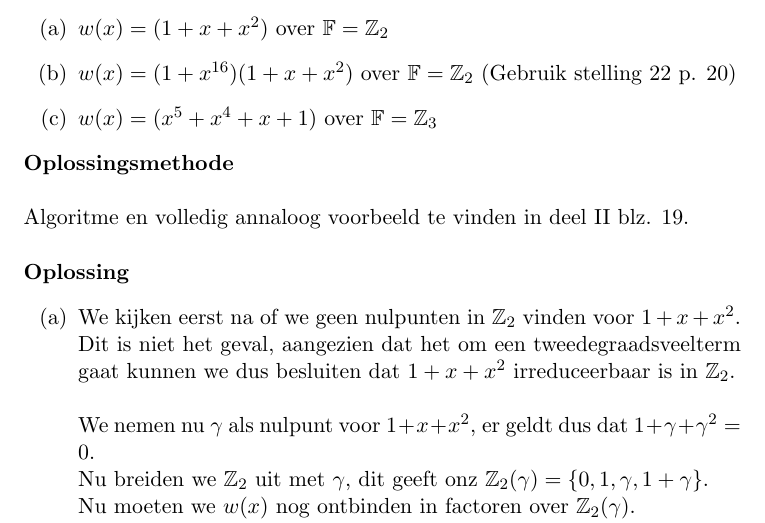
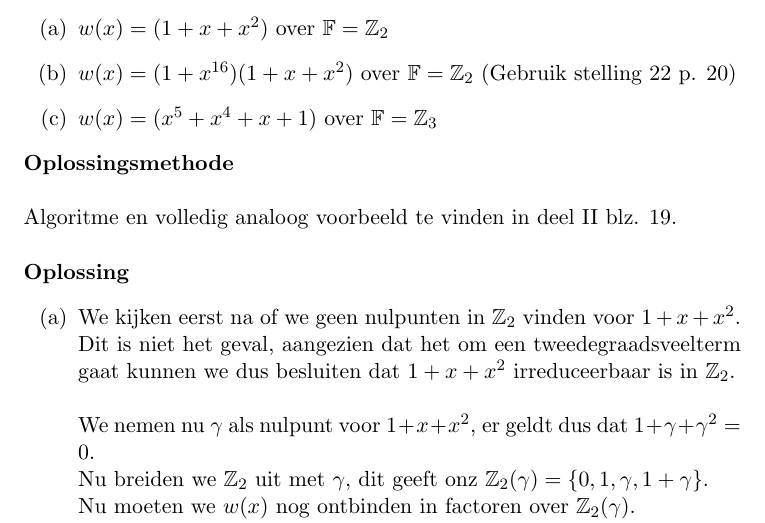
Before and after one commit to pcoenen/Algebra-solutions-excercises, a LaTeX document (main.tex): part of page 25 of 57, cut so that both start at the same text. Compiled offline with pdfLaTeX.

Commit message:
typo #hacktober

```diff
--- a/main.tex
+++ b/main.tex
@@ -826,7 +826,7 @@ Construeer een splitsingsveld van $w(x)$ over $\mathbb{F}$ en ontbind $w(x)$ hie
 	\item $w(x) = (x^5 + x^4 + x + 1) \text{ over } \mathbb{F} = \mathbb{Z}_3$
 \end{enumerate}
 \textbf{Oplossingsmethode} \\ \\
-Algoritme en volledig annaloog voorbeeld te vinden in deel II blz. 19.
+Algoritme en volledig analoog voorbeeld te vinden in deel II blz. 19.
 \\ \\ \textbf{Oplossing}
 \begin{enumerate}[label=(\alph*)]
 	\item We kijken eerst na of we geen nulpunten in $\mathbb{Z}_2$ vinden voor $1 + x + x^2$. Dit is niet het geval, aangezien dat het om een tweedegraadsveelterm gaat kunnen we dus besluiten dat  $1 + x + x^2$ irreduceerbaar is  in $\mathbb{Z}_2$. \\ \\
```
